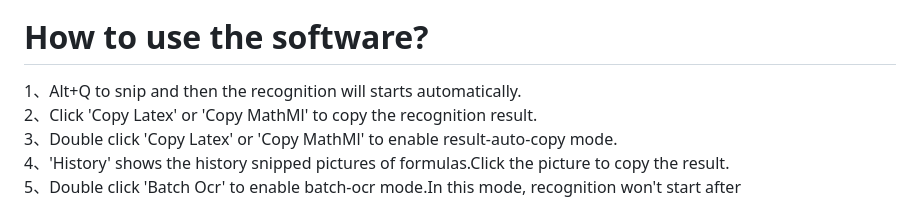
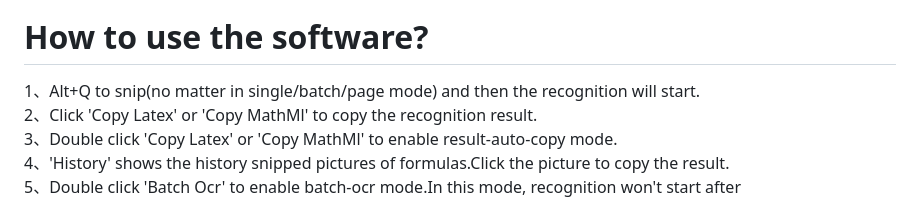
Before and after one commit to ai25395/FMatPix, a Markdown page: README.md, the part around the change. Rendered like a GitHub page.

```diff
--- a/README.md
+++ b/README.md
@@ -19,7 +19,7 @@ Download the software FMatPix.exe from the release page: https://github.com/ai25
 <img src='https://github.com/user-attachments/assets/019a8292-375f-4386-a426-ac52be159359' width = '750px' height='400px'> <br>
 
 # How to use the software?
-1、Alt+Q to snip and then the recognition will starts automatically.<br>
+1、Alt+Q to snip(no matter in single/batch/page mode) and then the recognition will start.<br>
 2、Click 'Copy Latex' or 'Copy MathMl' to copy the recognition result.<br>
 3、Double click  'Copy Latex' or 'Copy MathMl' to enable result-auto-copy mode.<br>
 4、'History' shows the history snipped pictures of formulas.Click the picture to copy the result.<br>
```
